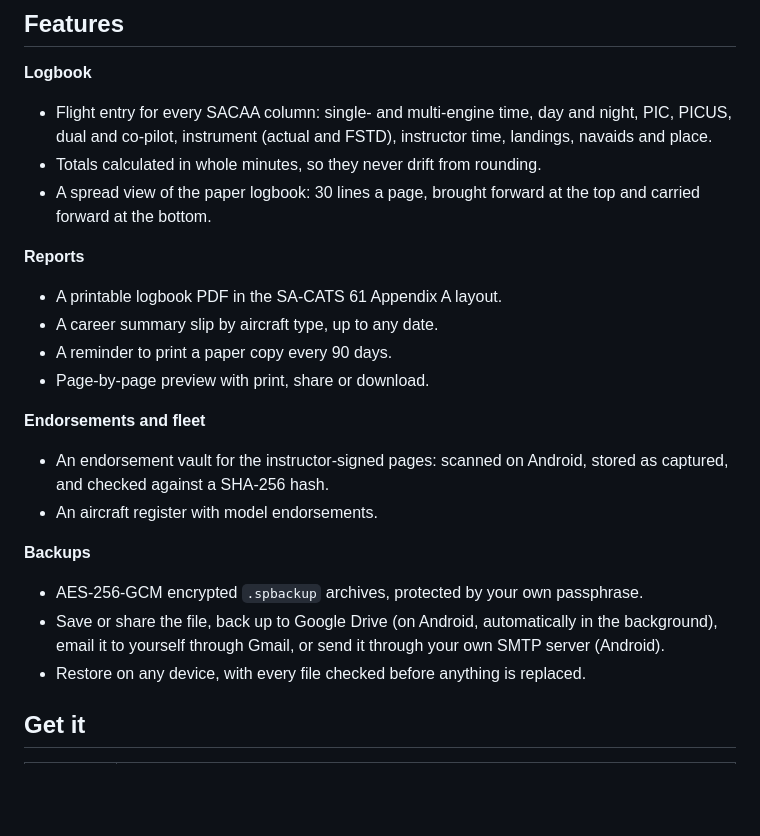
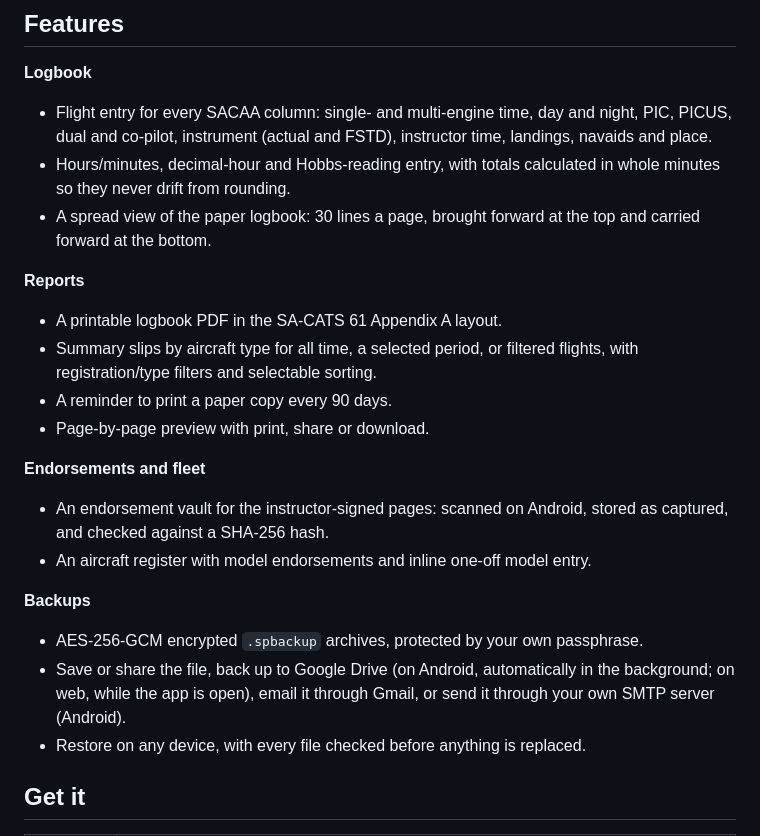
Before and after one commit to skmaiti2050/spreadlog, a Markdown page: README.md, the part around the change. Drawn GitHub-style; blank space fills up the shorter version.

Commit message:
docs(readme): update feature overview

```diff
--- a/README.md
+++ b/README.md
@@ -36,26 +36,28 @@ Screenshots show sample data.
 - Flight entry for every SACAA column: single- and multi-engine time, day
   and night, PIC, PICUS, dual and co-pilot, instrument (actual and FSTD),
   instructor time, landings, navaids and place.
-- Totals calculated in whole minutes, so they never drift from rounding.
+- Hours/minutes, decimal-hour and Hobbs-reading entry, with totals calculated
+  in whole minutes so they never drift from rounding.
 - A spread view of the paper logbook: 30 lines a page, brought forward at
   the top and carried forward at the bottom.
 
 **Reports**
 - A printable logbook PDF in the SA-CATS 61 Appendix A layout.
-- A career summary slip by aircraft type, up to any date.
+- Summary slips by aircraft type for all time, a selected period, or filtered
+  flights, with registration/type filters and selectable sorting.
 - A reminder to print a paper copy every 90 days.
 - Page-by-page preview with print, share or download.
 
 **Endorsements and fleet**
 - An endorsement vault for the instructor-signed pages: scanned on Android,
   stored as captured, and checked against a SHA-256 hash.
-- An aircraft register with model endorsements.
+- An aircraft register with model endorsements and inline one-off model entry.
 
 **Backups**
 - AES-256-GCM encrypted `.spbackup` archives, protected by your own
   passphrase.
 - Save or share the file, back up to Google Drive (on Android, automatically
-  in the background), email it to yourself through Gmail, or send it through
+  in the background; on web, while the app is open), email it through Gmail, or send it through
   your own SMTP server (Android).
 - Restore on any device, with every file checked before anything is replaced.
 
```
